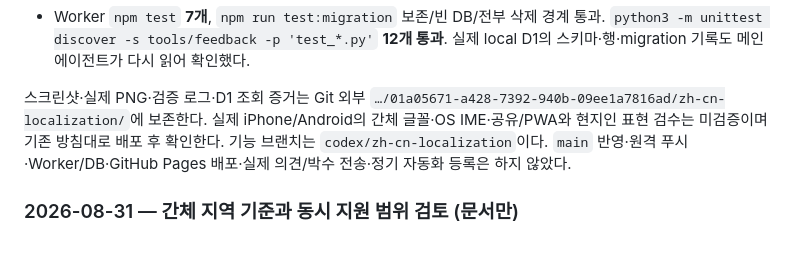
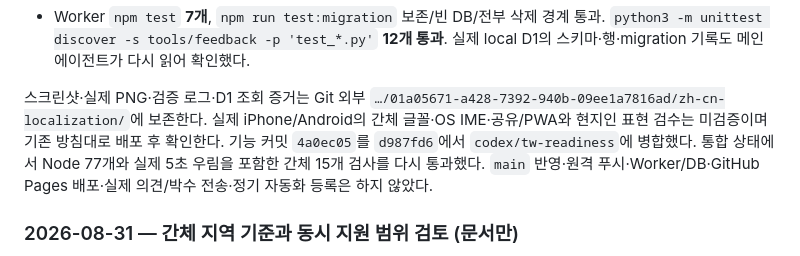
Before and after one commit to winterrainlee/tea-timer, a Markdown page: docs/CHANGELOG.md, the part around the change. Drawn GitHub-style.

Commit message:
Record Simplified Chinese integration verification

```diff
--- a/docs/CHANGELOG.md
+++ b/docs/CHANGELOG.md
@@ -26,7 +26,7 @@
 - 실제 짧은/긴 간체·혼합 PNG와 원문 텍스트, 글꼴 다운로드 차단 PNG, 미리보기/공유 픽셀 일치·다운로드 폴백·2/2/3/5 표시 한도를 확인했다. 375px 프레임의 메인/설정/도움말과 320px 메시지 창을 직접 렌더했다. 데스크톱 스크롤바가 있는 읽기 페이지의 실제 본문 폭은 프레임보다 15px 작다.
 - Worker `npm test` **7개**, `npm run test:migration` 보존/빈 DB/전부 삭제 경계 통과. `python3 -m unittest discover -s tools/feedback -p 'test_*.py'` **12개 통과**. 실제 local D1의 스키마·행·migration 기록도 메인 에이전트가 다시 읽어 확인했다.
 
-스크린샷·실제 PNG·검증 로그·D1 조회 증거는 Git 외부 `…/01a05671-a428-7392-940b-09ee1a7816ad/zh-cn-localization/`에 보존한다. 실제 iPhone/Android의 간체 글꼴·OS IME·공유/PWA와 현지인 표현 검수는 미검증이며 기존 방침대로 배포 후 확인한다. 기능 브랜치는 `codex/zh-cn-localization`이다. `main` 반영·원격 푸시·Worker/DB·GitHub Pages 배포·실제 의견/박수 전송·정기 자동화 등록은 하지 않았다.
+스크린샷·실제 PNG·검증 로그·D1 조회 증거는 Git 외부 `…/01a05671-a428-7392-940b-09ee1a7816ad/zh-cn-localization/`에 보존한다. 실제 iPhone/Android의 간체 글꼴·OS IME·공유/PWA와 현지인 표현 검수는 미검증이며 기존 방침대로 배포 후 확인한다. 기능 커밋 `4a0ec05`를 `d987fd6`에서 `codex/tw-readiness`에 병합했다. 통합 상태에서 Node 77개와 실제 5초 우림을 포함한 간체 15개 검사를 다시 통과했다. `main` 반영·원격 푸시·Worker/DB·GitHub Pages 배포·실제 의견/박수 전송·정기 자동화 등록은 하지 않았다.
 
 ### 2026-08-31 — 간체 지역 기준과 동시 지원 범위 검토 (문서만)
 
```
